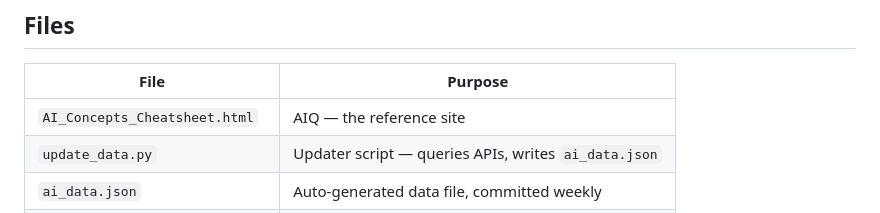
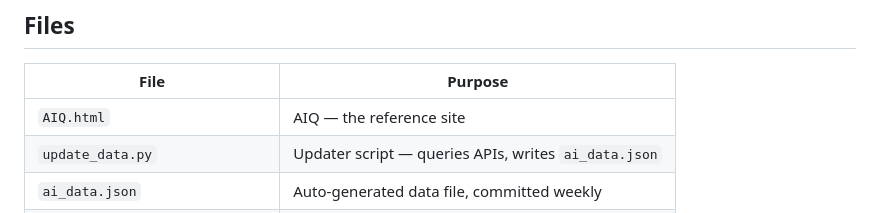
Before and after one commit to Joeyc/aiq, a Markdown page: README.md, the part around the change. Drawn GitHub-style.

Commit message:
Rename AI_Concepts_Cheatsheet.html to AIQ.html

```diff
--- a/README.md
+++ b/README.md
@@ -12,7 +12,7 @@ table and announcements section stay current automatically.
 
 | File | Purpose |
 |------|---------|
-| `AI_Concepts_Cheatsheet.html` | AIQ — the reference site |
+| `AIQ.html` | AIQ — the reference site |
 | `update_data.py` | Updater script — queries APIs, writes `ai_data.json` |
 | `ai_data.json` | Auto-generated data file, committed weekly |
 | `.github/workflows/update.yml` | GitHub Actions schedule (every Monday 09:00 SGT) |
```
